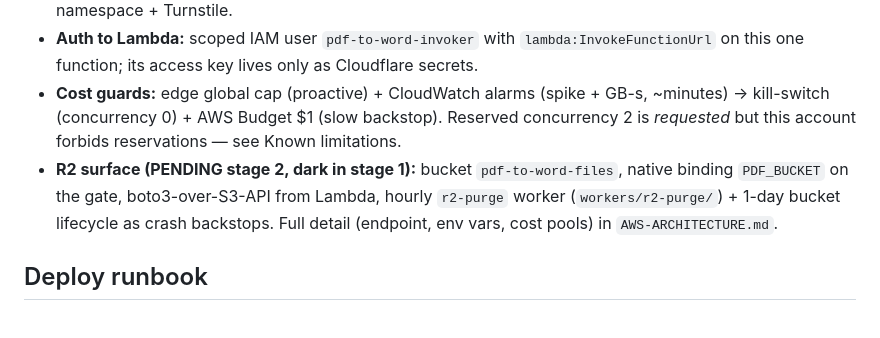
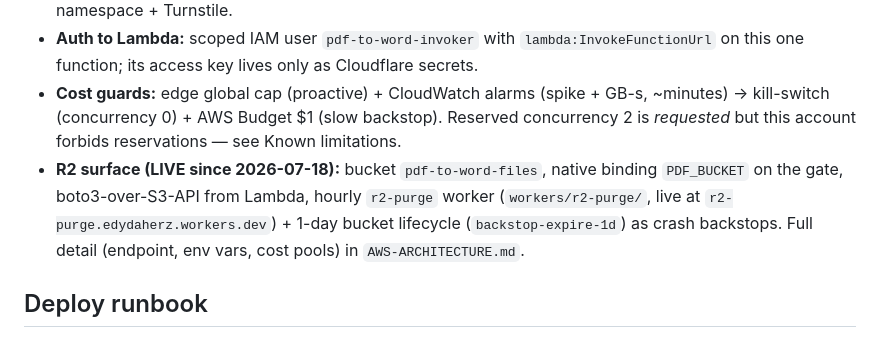
Before and after one commit to edyda99/tools-cherry, a Markdown page: backend/pdf-to-word/README.md, the part around one of its changes. Rendered like a GitHub page.

```diff
--- a/backend/pdf-to-word/README.md
+++ b/backend/pdf-to-word/README.md
@@ -39,10 +38,11 @@ The Function URL is **not** in any client code — it lives only in the Cloudfla
 - **Edge gate:** `functions/api/pdf-to-word.js` + `functions/api/_sigv4.js` (SigV4 signer) + `RATE_KV` KV namespace + Turnstile.
 - **Auth to Lambda:** scoped IAM user `pdf-to-word-invoker` with `lambda:InvokeFunctionUrl` on this one function; its access key lives only as Cloudflare secrets.
 - **Cost guards:** edge global cap (proactive) + CloudWatch alarms (spike + GB-s, ~minutes) → kill-switch (concurrency 0) + AWS Budget $1 (slow backstop). Reserved concurrency 2 is *requested* but this account forbids reservations — see Known limitations.
-- **R2 surface (PENDING stage 2, dark in stage 1):** bucket `pdf-to-word-files`, native binding
+- **R2 surface (LIVE since 2026-07-18):** bucket `pdf-to-word-files`, native binding
   `PDF_BUCKET` on the gate, boto3-over-S3-API from Lambda, hourly `r2-purge` worker
-  (`workers/r2-purge/`) + 1-day bucket lifecycle as crash backstops. Full detail (endpoint, env
-  vars, cost pools) in `AWS-ARCHITECTURE.md`.
+  (`workers/r2-purge/`, live at `r2-purge.edydaherz.workers.dev`) + 1-day bucket lifecycle
+  (`backstop-expire-1d`) as crash backstops. Full detail (endpoint, env vars, cost pools) in
+  `AWS-ARCHITECTURE.md`.
 
 ## Deploy runbook
 The Lambda currently sits **disabled** (reserved concurrency 0). `deploy.sh` re-enables it (attempts reserved concurrency 2 — skipped with a loud warning if the account forbids reservations), creates the Function URL + invoker user, and prints the URL and a one-time access key. Do AWS first, then Cloudflare, then build + deploy.
```
Also changed, not shown: other parts of backend/pdf-to-word/README.md (+25 -26 lines), backend/pdf-to-word/AWS-ARCHITECTURE.md (+39 -37 lines).
